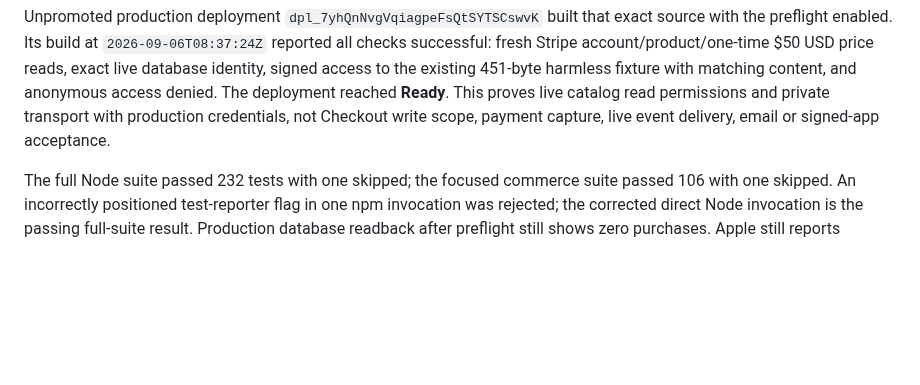
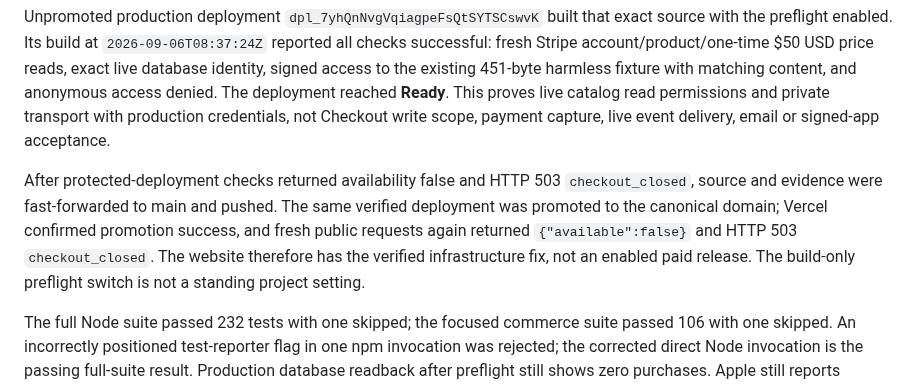
Before and after one commit to jsegeren/codex-migrate, a Markdown page: docs/commerce-implementation.md, the part around the change. GitHub-like rendering; blank space fills up the shorter version.

Commit message:
docs: record closed-checkout production promotion

```diff
--- a/docs/commerce-implementation.md
+++ b/docs/commerce-implementation.md
@@ -39,6 +39,14 @@ price reads, exact live database identity, signed access to the existing
 The deployment reached **Ready**. This proves live catalog read permissions
 and private transport with production credentials, not Checkout write scope,
 payment capture, live event delivery, email or signed-app acceptance.
+
+After protected-deployment checks returned availability false and HTTP 503
+`checkout_closed`, source and evidence were fast-forwarded to main and pushed.
+The same verified deployment was promoted to the canonical domain; Vercel
+confirmed promotion success, and fresh public requests again returned
+`{"available":false}` and HTTP 503 `checkout_closed`. The website therefore
+has the verified infrastructure fix, not an enabled paid release. The build-only
+preflight switch is not a standing project setting.
 
 The full Node suite passed 232 tests with one skipped; the focused commerce
 suite passed 106 with one skipped. An incorrectly positioned test-reporter flag
```
Also changed, not shown: docs/release-readiness.md (+3 -1 lines).
